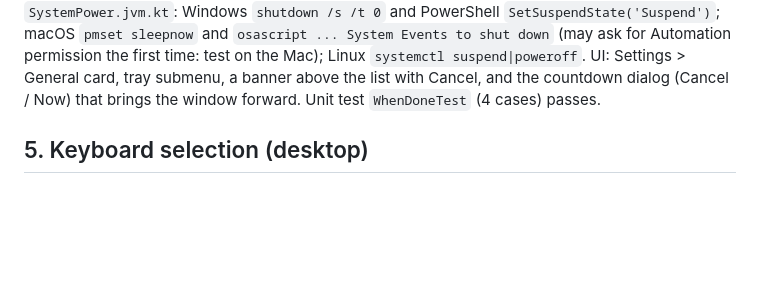
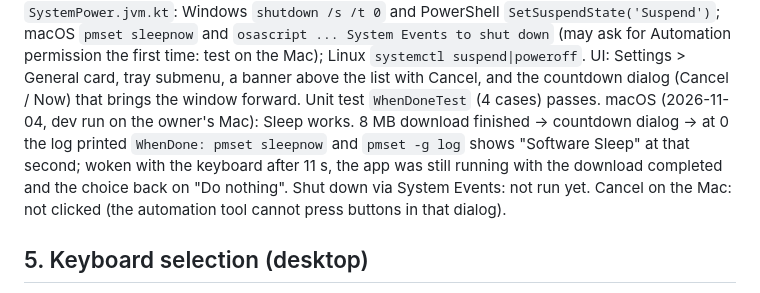
Before and after one commit to the-best-is-best/FetchJet, a Markdown page: ROADMAP-1.2.0.md, the part around the change. Rendered like a GitHub page; blank space fills up the shorter version.

Commit message:
Document macOS sleep test results for download completion feature

```diff
--- a/ROADMAP-1.2.0.md
+++ b/ROADMAP-1.2.0.md
@@ -130,6 +130,11 @@ down` (may ask for Automation permission the first time: test on the Mac); Linux
 suspend|poweroff`. UI: Settings > General card, tray submenu, a banner above the list with
 Cancel, and the countdown dialog (Cancel / Now) that brings the window forward. Unit test
 `WhenDoneTest` (4 cases) passes.
+macOS (2026-11-04, dev run on the owner's Mac): Sleep works. 8 MB download finished -> countdown
+dialog -> at 0 the log printed `WhenDone: pmset sleepnow` and `pmset -g log` shows "Software
+Sleep" at that second; woken with the keyboard after 11 s, the app was still running with the
+download completed and the choice back on "Do nothing". Shut down via System Events: not run yet.
+Cancel on the Mac: not clicked (the automation tool cannot press buttons in that dialog).
 
 ## 5. Keyboard selection (desktop)
 
```
Also changed, not shown: CLAUDE.md (+3 -2 lines).
